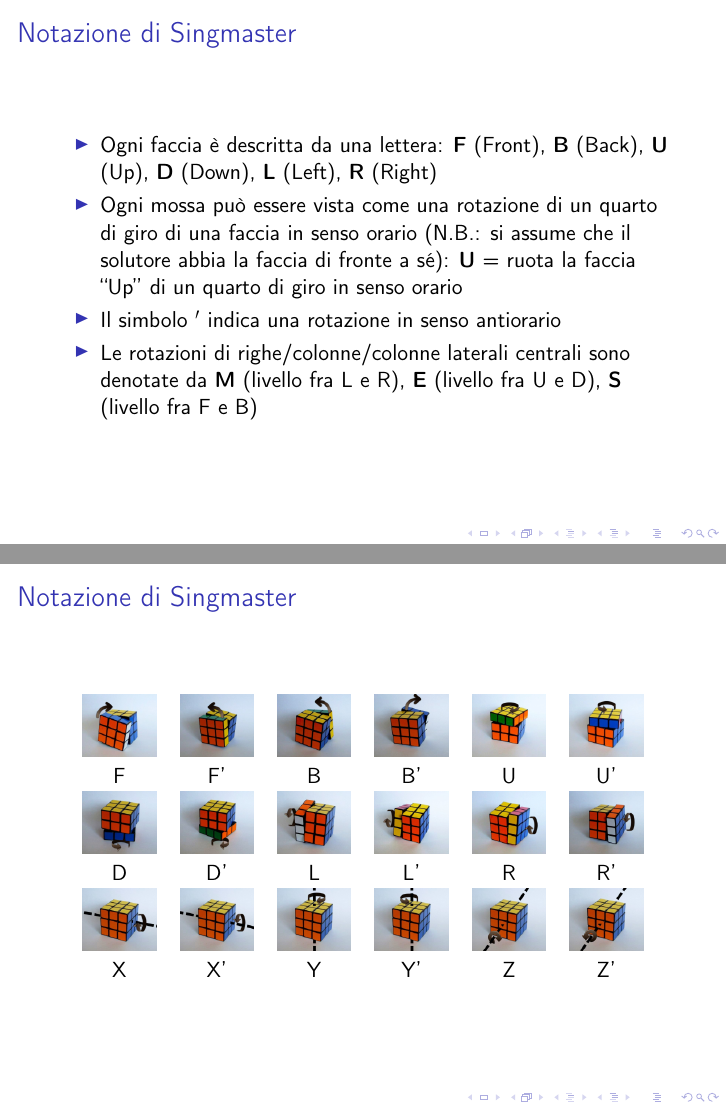
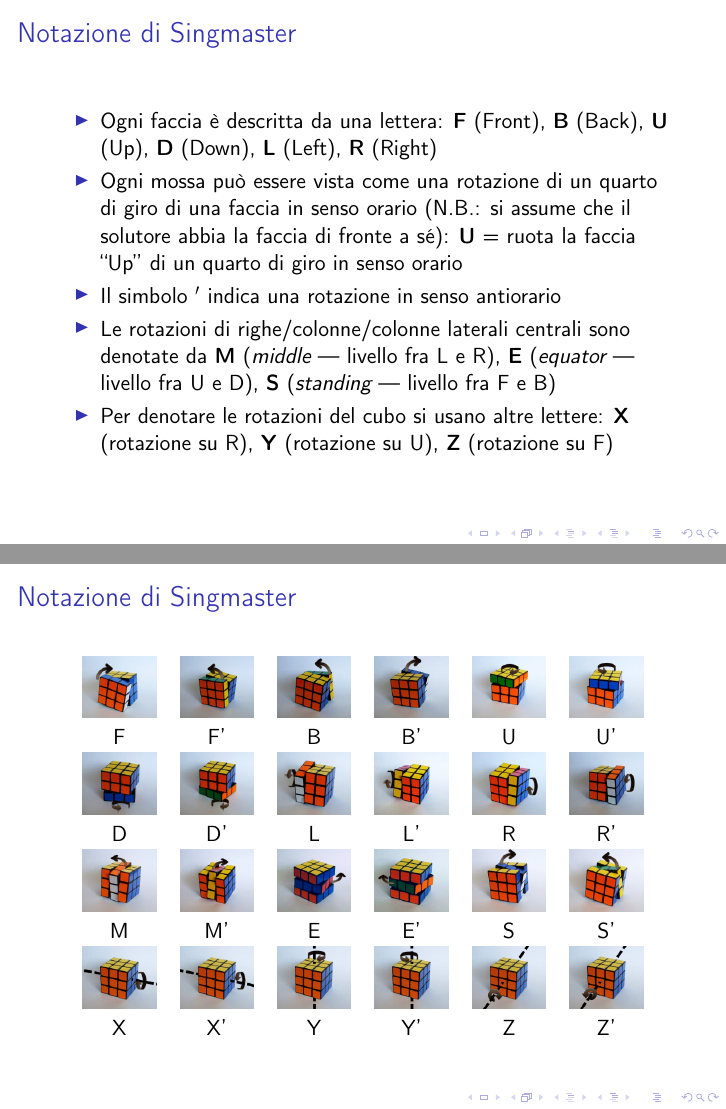
Before and after one commit to jiraky/Rubik, LaTeX slides (slides/Angeleri_Menti_Zago_Rubik.tex): pages 9 and 11 of 21 before the commit and pages 9 and 10 of 20 after it, joined at a grey line. Compiled offline with pdfLaTeX.

Commit message:
Added M, E, S moves; moved all moves to a single slide

```diff
--- a/slides/Angeleri_Menti_Zago_Rubik.tex
+++ b/slides/Angeleri_Menti_Zago_Rubik.tex
@@ -84,14 +84,8 @@ fronte a sé): \textbf{U} = ruota la faccia ``Up'' di un quarto di giro in senso
 orario
 \item Il simbolo $'$ indica una rotazione in senso antiorario
 \item Le rotazioni di righe/colonne/colonne laterali centrali sono denotate da
-\textbf{M} (livello fra L e R), \textbf{E} (livello fra U e D), \textbf{S}
-(livello fra F e B)
-\end{itemize}
-\end{frame}
-
-\begin{frame}
-\frametitle{Notazione di Singmaster}
-\begin{itemize}
+\textbf{M} (\emph{middle} --- livello fra L e R), \textbf{E} (\emph{equator}
+--- livello fra U e D), \textbf{S} (\emph{standing} --- livello fra F e B)
 \item Per denotare le rotazioni del cubo si usano altre lettere: \textbf{X}
 (rotazione su R), \textbf{Y} (rotazione su U), \textbf{Z} (rotazione su F)
 \end{itemize}
@@ -115,6 +109,13 @@ F & F' & B & B' & U & U' \\
 \includegraphics[width=.12\textwidth]{../graphics/moves/R.png} &
 \includegraphics[width=.12\textwidth]{../graphics/moves/R_inv.png} \\
 D & D' & L & L' & R & R' \\
+\includegraphics[width=.12\textwidth]{../graphics/moves/M.png} &
+\includegraphics[width=.12\textwidth]{../graphics/moves/M_inv.png} &
+\includegraphics[width=.12\textwidth]{../graphics/moves/E.png} &
+\includegraphics[width=.12\textwidth]{../graphics/moves/E_inv.png} &
+\includegraphics[width=.12\textwidth]{../graphics/moves/S.png} &
+\includegraphics[width=.12\textwidth]{../graphics/moves/S_inv.png} \\
+M & M' & E & E' & S & S' \\
 \includegraphics[width=.12\textwidth]{../graphics/moves/X.png} &
 \includegraphics[width=.12\textwidth]{../graphics/moves/X_inv.png} &
 \includegraphics[width=.12\textwidth]{../graphics/moves/Y.png} &
```
Also changed, not shown: slides/Angeleri_Menti_Zago_Rubik.pdf.
